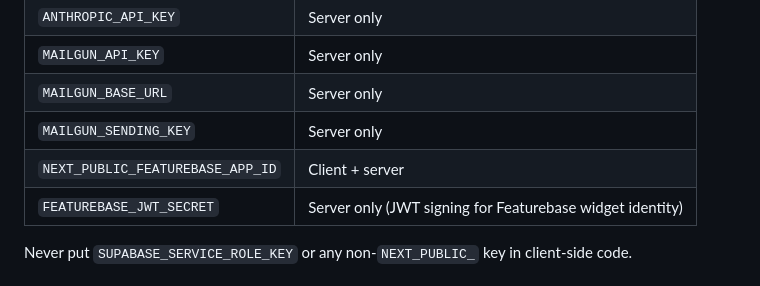
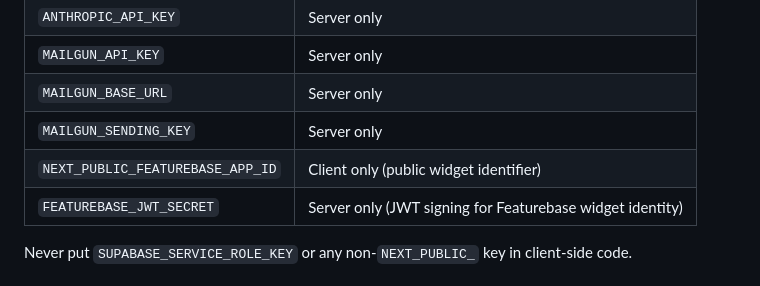
Before and after one commit to terrybrown/brilliantmanagers.info, a Markdown page: CLAUDE.md, the part around the change. Drawn GitHub-style.

Commit message:
fix: correct FEATUREBASE_APP_ID scope description in CLAUDE.md

```diff
--- a/CLAUDE.md
+++ b/CLAUDE.md
@@ -91,7 +91,7 @@ Tests live in `__tests__/`, mirroring the source tree. Vitest + Testing Library.
 | `MAILGUN_API_KEY` | Server only |
 | `MAILGUN_BASE_URL` | Server only |
 | `MAILGUN_SENDING_KEY` | Server only |
-| `NEXT_PUBLIC_FEATUREBASE_APP_ID` | Client + server |
+| `NEXT_PUBLIC_FEATUREBASE_APP_ID` | Client only (public widget identifier) |
 | `FEATUREBASE_JWT_SECRET` | Server only (JWT signing for Featurebase widget identity) |
 
 Never put `SUPABASE_SERVICE_ROLE_KEY` or any non-`NEXT_PUBLIC_` key in client-side code.
```
